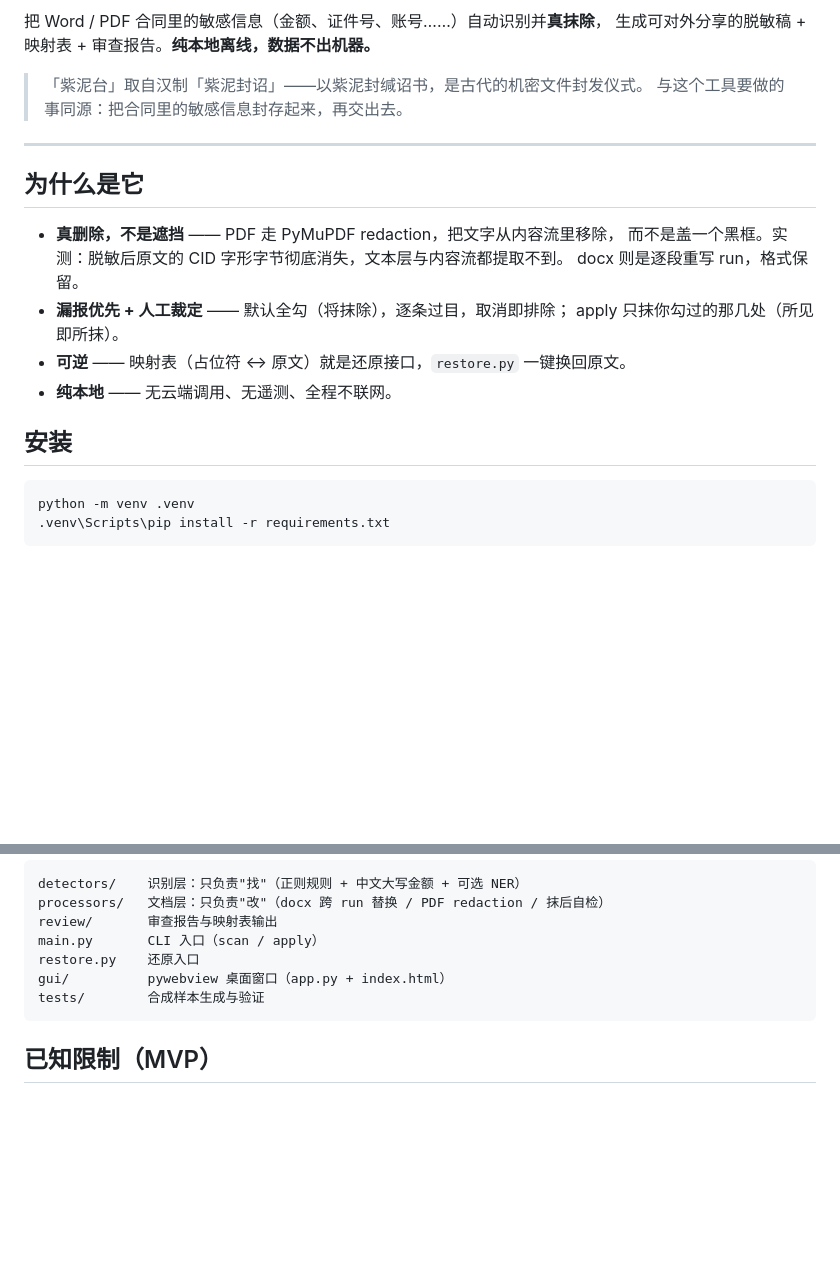
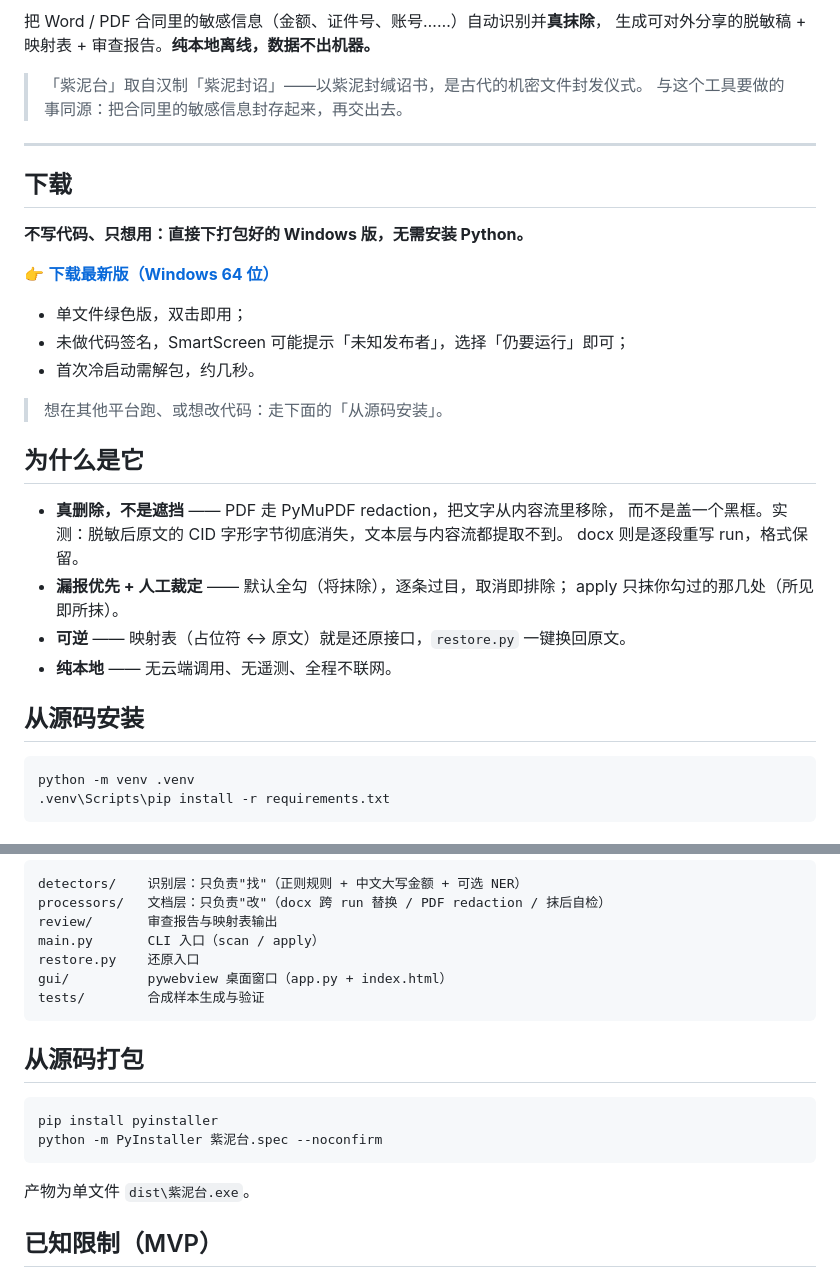
Before and after one commit to garywangzhp-oss/Zinitai, a Markdown page: README.md, 2 parts joined by grey strips. Rendered like a GitHub page; blank space fills up the shorter version.

Commit message:
文档：README 增加「下载」区与发布徽章，补充从源码打包说明
- 顶部加 Release / Platform 徽章，指向 releases/latest
- 新增「下载」区：引导非技术用户直接用打包好的 Windows 单文件版
- 「安装」改为「从源码安装」，并补「从源码打包」一节（PyInstaller + 紫泥台.spec）

````diff
--- a/README.md
+++ b/README.md
@@ -7,6 +10,18 @@
 > 与这个工具要做的事同源：把合同里的敏感信息封存起来，再交出去。
 
 ---
+
+## 下载
+
+**不写代码、只想用：直接下打包好的 Windows 版，无需安装 Python。**
+
+👉 **[下载最新版（Windows 64 位）](https://github.com/garywangzhp-oss/Zinitai/releases/latest)**
+
+- 单文件绿色版，双击即用；
+- 未做代码签名，SmartScreen 可能提示「未知发布者」，选择「仍要运行」即可；
+- 首次冷启动需解包，约几秒。
+
+> 想在其他平台跑、或想改代码：走下面的「从源码安装」。
 
 ## 为什么是它
 
@@ -18,7 +33,7 @@
 - **可逆** —— 映射表（占位符 ↔ 原文）就是还原接口，`restore.py` 一键换回原文。
 - **纯本地** —— 无云端调用、无遥测、全程不联网。
 
-## 安装
+## 从源码安装
 
 ```
 python -m venv .venv
@@ -107,6 +122,15 @@ gui/          pywebview 桌面窗口（app.py + index.html）
 tests/        合成样本生成与验证
 ```
 
+## 从源码打包
+
+```
+pip install pyinstaller
+python -m PyInstaller 紫泥台.spec --noconfirm
+```
+
+产物为单文件 `dist\紫泥台.exe`。
+
 ## 已知限制（MVP）
 
 - 跨行的大写金额会漏（识别按行/按段进行）；
````
Also changed, not shown: other parts of README.md (+3 -0 lines).
